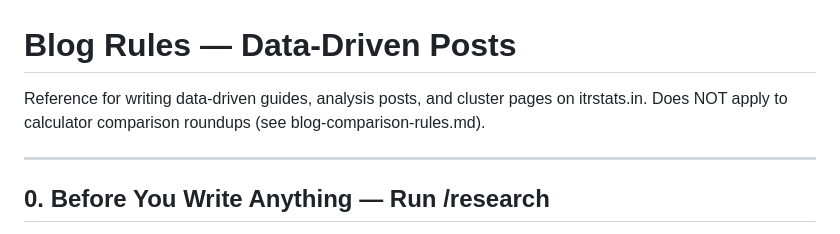
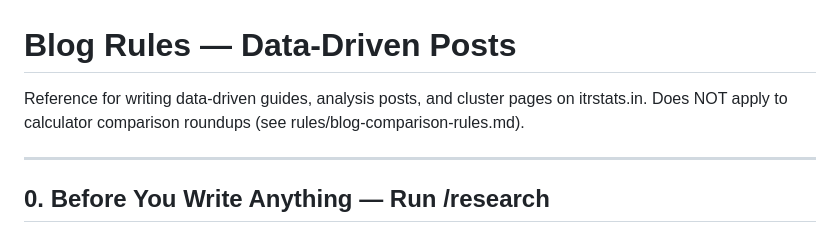
Before and after one commit to kartikeyrajvaidya/itr-daily-updates, a Markdown page: rules/blog-rules.md, the part around the change. Rendered like a GitHub page.

Commit message:
Move all rule files into rules/ folder
blog-rules.md → rules/blog-rules.md
blog-comparison-rules.md → rules/blog-comparison-rules.md
calculator-rules.md → rules/calculator-rules.md

docs/ kept for content planning (blog ideas, X posts).
rules/ is for build/editorial standards.

Co-Authored-By: Claude Sonnet 4.6 <noreply@anthropic.com>

```diff
--- a/blog-rules.md
+++ b/rules/blog-rules.md
@@ -1,7 +1,7 @@
 # Blog Rules — Data-Driven Posts
 
 Reference for writing data-driven guides, analysis posts, and cluster pages on itrstats.in.
-Does NOT apply to calculator comparison roundups (see blog-comparison-rules.md).
+Does NOT apply to calculator comparison roundups (see rules/blog-comparison-rules.md).
 
 ---
 
```
Also changed, not shown: rules/blog-comparison-rules.md (renamed from blog-comparison-rules.md), rules/calculator-rules.md (renamed from calculator-rules.md).
